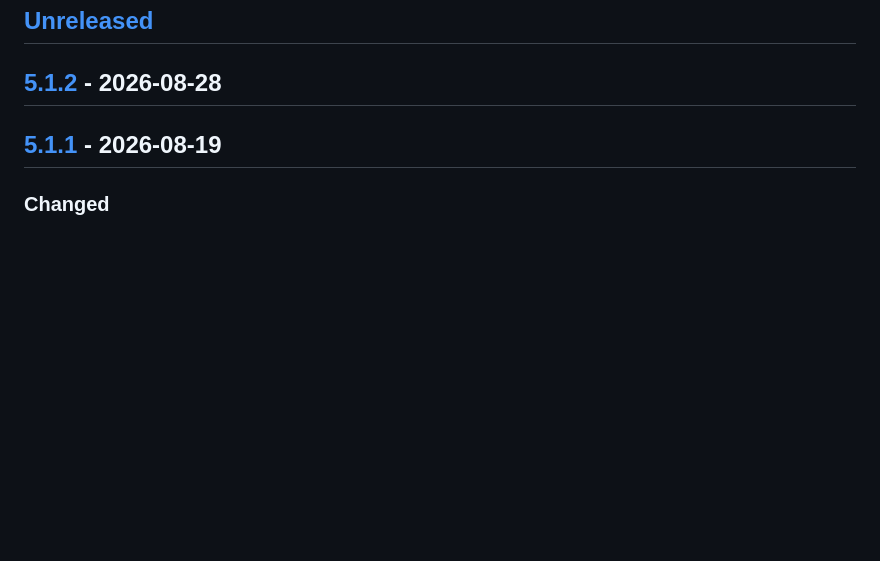
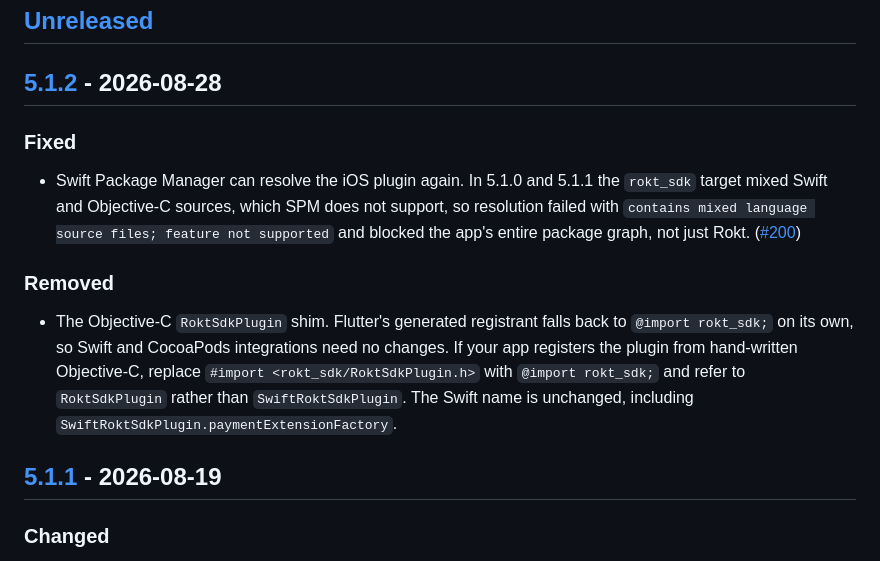
Before and after one commit to ROKT/rokt-sdk-flutter, a Markdown page: CHANGELOG.md, the part around the change. Rendered like a GitHub page; blank space fills up the shorter version.

Commit message:
docs: add 5.1.2 release notes for the SPM fix
The 5.1.2 section was empty, so release-publish.yml would have extracted
nothing and published the release with no notes.

```diff
--- a/CHANGELOG.md
+++ b/CHANGELOG.md
@@ -10,6 +10,14 @@ and this project adheres to [Semantic Versioning](https://semver.org/spec/v2.0.0
 ## [Unreleased]
 
 ## [5.1.2] - 2026-08-28
+
+### Fixed
+
+- Swift Package Manager can resolve the iOS plugin again. In 5.1.0 and 5.1.1 the `rokt_sdk` target mixed Swift and Objective-C sources, which SPM does not support, so resolution failed with `contains mixed language source files; feature not supported` and blocked the app's entire package graph, not just Rokt. ([#200](https://github.com/ROKT/rokt-sdk-flutter/issues/200))
+
+### Removed
+
+- The Objective-C `RoktSdkPlugin` shim. Flutter's generated registrant falls back to `@import rokt_sdk;` on its own, so Swift and CocoaPods integrations need no changes. If your app registers the plugin from hand-written Objective-C, replace `#import <rokt_sdk/RoktSdkPlugin.h>` with `@import rokt_sdk;` and refer to `RoktSdkPlugin` rather than `SwiftRoktSdkPlugin`. The Swift name is unchanged, including `SwiftRoktSdkPlugin.paymentExtensionFactory`.
 
 ## [5.1.1] - 2026-08-19
 
```
